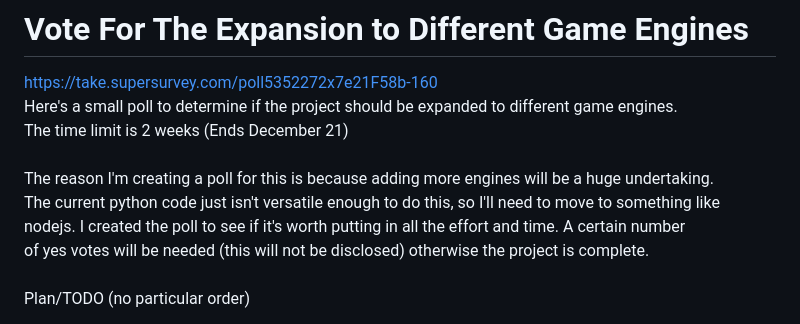
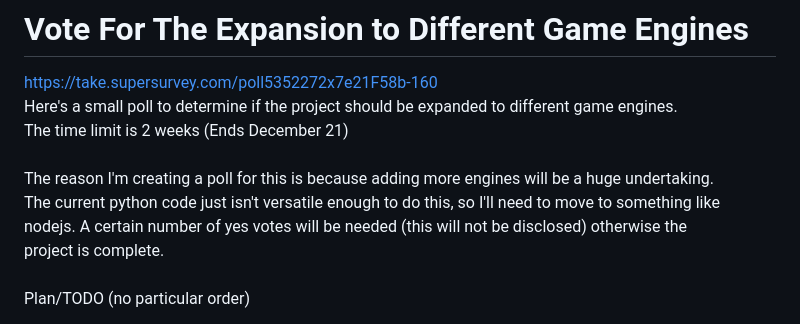
Before and after one commit to m5kro/RPG-Maker-MacOS-Launcher, a Markdown page: README.md, the part around the change. GitHub-like rendering.

Commit message:
Fix stupid grammar mistake

```diff
--- a/README.md
+++ b/README.md
@@ -7,8 +7,8 @@ The time limit is 2 weeks (Ends December 21)<br>
 <br>
 The reason I'm creating a poll for this is because adding more engines will be a huge undertaking.<br>
 The current python code just isn't versatile enough to do this, so I'll need to move to something like <br>
-nodejs. I created the poll to see if it's worth putting in all the effort and time. A certain number <br>
-of yes votes will be needed (this will not be disclosed) otherwise the project is complete.<br>
+nodejs. A certain number of yes votes will be needed (this will not be disclosed) otherwise the <br>
+project is complete.<br>
 <br>
 Plan/TODO (no particular order)
 1. ✅ Add nwjs version selected<br>
```
